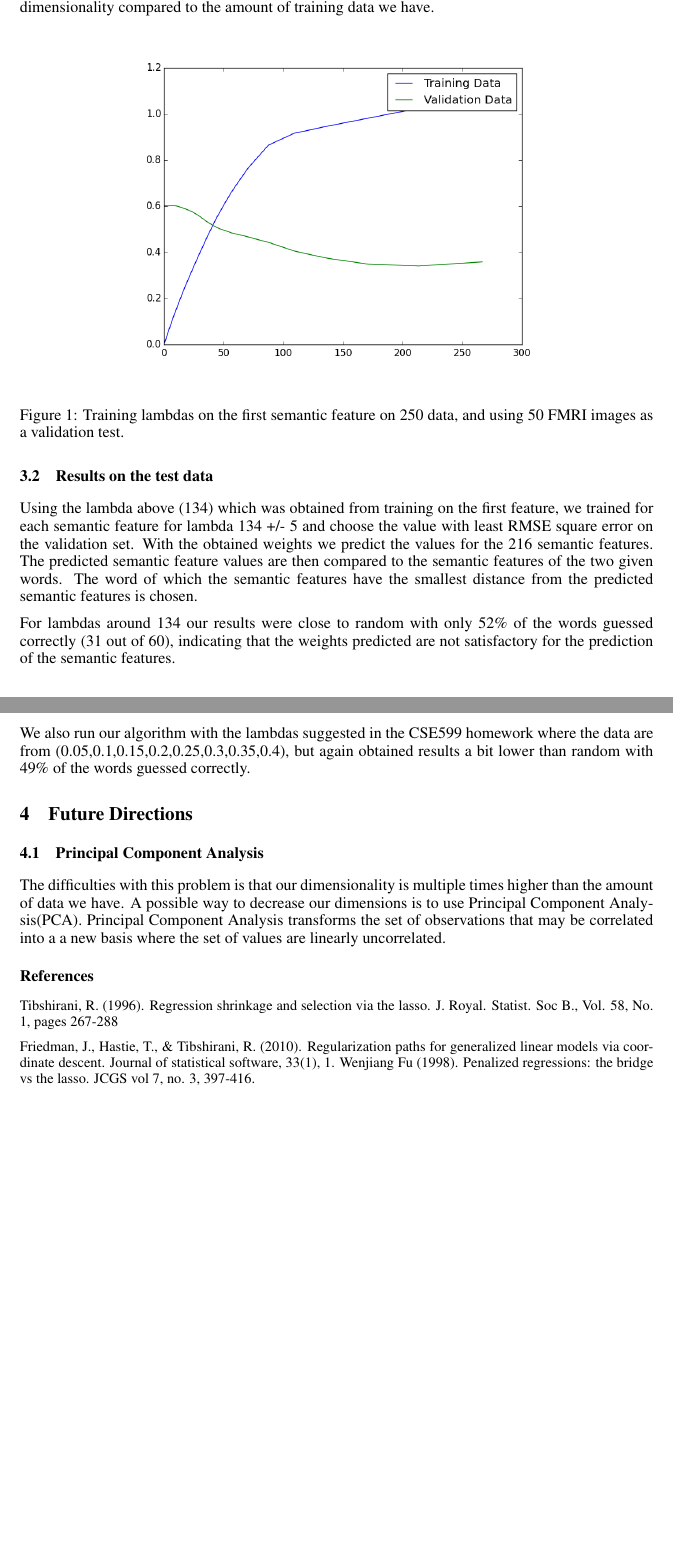
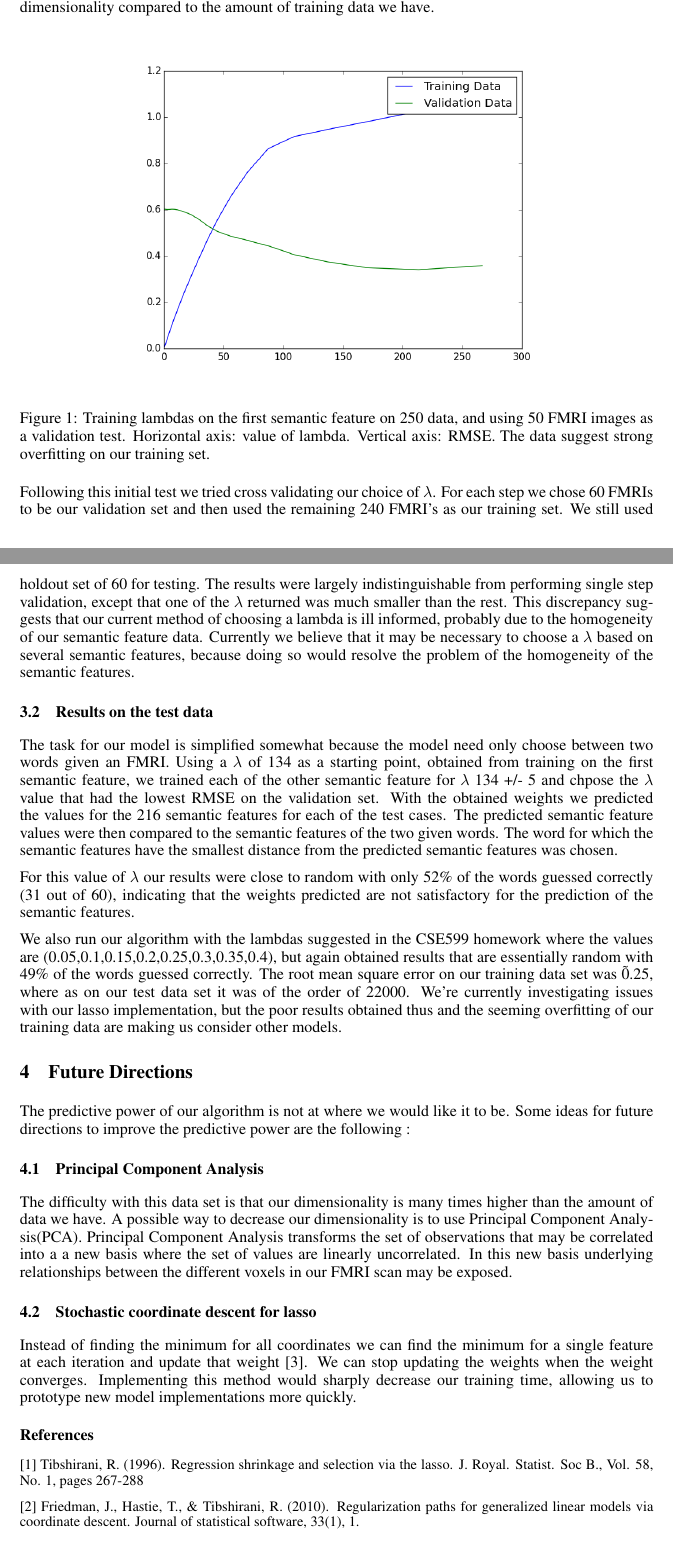
Before and after one commit to MUSIQCLab/FMRI_words, a LaTeX paper (fmri_milestone.tex): two parts of pages 2 and 3 of 3, joined at a grey line, cut so that both start at the same text. Compiled offline with pdfLaTeX.

Commit message:
added some comments and prettified code

```diff
--- a/fmri_milestone.tex
+++ b/fmri_milestone.tex
@@ -1,18 +1,19 @@
 \documentclass{article} % For LaTeX2e
 \usepackage{nips14submit_e,times}
+\usepackage{amsmath}
 \usepackage{hyperref}
 \usepackage{url}
 \usepackage{graphicx}
+
 %\documentstyle[nips14submit_09,times,art10]{article} % For LaTeX 2.09
 
 \title{Identifying read words using images of brain activity : Milestone}
-
 
 \author{
 Tomasz Sarkedja \\
 Physics Department\\
 University of Washington\\
-\texttt{email} \\
+\texttt{tomaszs@uw.edu} \\
 \And
 Stella Stylianidou \\
 Physics Department\\
@@ -61,7 +66,7 @@ Lasso estimates of the coefficients (Tibshirani, 1996) achieve minβ(Y−Xβ)′
 
 
 \subsection{Obtaining the best lambda}
-Since our dataset consists of only 300 FMRI images, we first attempted to choose the best lambda for our dataset using only one of the semantic features. 250 FMRI images were used to train our dataset and 50 were used as validation data to choose the lambda that minimizes the Root Mean Squared Error on that dataset. We started from maximum lambda calculated as $2 * max (|X^T.(y - <y>)|)$ and decreased the lambda by multiplying with 0.8 in each iteration. Choosing the lambda using this method on different semantic features obtained similar values for all features, but larger values than expected (~134). In figure 1, it is shown the root mean square error on the training data and validation data versus different lambdas. This creates a very sparse solution and setting most of the features to 0. The reason behind the large values of lambda may be due to the nature of the data, or the large dimensionality compared to the amount of training data we have.
+In order to choose a $\lambda$ suitable for our dataset we used pathwise optimization [2]. In pathwise optimazion we start with a high value for  $\lambda$ and solve the optimization for a decreasing series of lambdas using the previous results for our weights. We finally choose the $\lambda$ with the smallest root mean square error on a validation set, which is a subset partitioned from our training data. Since the semantic features consist of similar realtionships, we attempted to choose the best $\lambda$ for our dataset using one of the semantic features. 250 FMRI images were used to train our dataset and 50 were used as validation data. We started from maximum lambda calculated as $2 * max (|X^T.(y - <y>)|)$ and decreased the $\lambda$ by multiplying by 0.8 in each iteration. Choosing the lambda using this method on different semantic features obtained similar values for all features, but larger values than expected (~134). In figure 1, we shown the root mean square error on the training data and validation data versus different $\lambda$. This large value of $\lambda$ creates a very sparse solution and sets most of the features to 0. The reason behind the large value of lambda may be due to the nature of the data, or the large dimensionality compared to the amount of training data we have.
 
 
 
@@ -71,36 +76,46 @@ Since our dataset consists of only 300 FMRI images, we first attempted to choose
 %\fbox{\rule[-.5cm]{0cm}{4cm} \rule[-.5cm]{4cm}{0cm}}
 \includegraphics[scale=0.5]{trainvalidlambda}
 \end{center}
-\caption{Training lambdas on the first semantic feature on 250 data, and using 50 FMRI images as a validation test.}
+\caption{Training lambdas on the first semantic feature on 250 data, and using 50 FMRI
+images as a validation test. Horizontal axis: value of lambda. Vertical axis: RMSE. The data suggest strong overfitting on our training set.}
 \end{figure}
+
+Following this initial test we tried cross validating our choice of $\lambda$. For each step we chose 60 FMRIs to be our validation set and then used the remaining 240 FMRI's as our training set. We still used holdout set of 60 for testing. The results were largely indistinguishable from performing single step validation, except that one of the $\lambda$ returned was much smaller than the rest. This discrepancy suggests that our current method of choosing a lambda is ill informed, probably due to the homogeneity of our semantic feature data. Currently we believe that it may be necessary to choose a $\lambda$ based on several semantic features, because doing so would resolve the problem of the homogeneity of the semantic features.
+
+
 
 \subsection{Results on the test data}
 
-Using the lambda above (134) which was obtained from training on the first feature,  we trained for each semantic feature for lambda 134 +/- 5 and choose the value with least RMSE square error on the validation set. With the obtained weights we predict the values for the 216 semantic features. The predicted semantic feature values are then compared to the semantic features of the two given words. The word of which the semantic features have the smallest distance from the predicted semantic features is chosen.
+The task for our model is simplified somewhat because the model need only choose between two words given an FMRI. Using a $\lambda$ of 134 as a starting point, obtained from training on the first semantic feature, we trained each of the other semantic feature for $\lambda$ 134 +/- 5 and chpose the $\lambda$ value that had the lowest RMSE on the validation set. With the obtained weights we predicted the values for the 216 semantic features for each of the test cases. The predicted semantic feature values were then compared to the semantic features of the two given words. The word for which the semantic features have the smallest distance from the predicted semantic features was chosen.
 
-For lambdas around 134 our results were close to random with only 52\% of the words guessed correctly (31 out of 60), indicating that the weights predicted are not satisfactory for the prediction of the semantic features.
+For this value of $\lambda$ our results were close to random with only 52\% of the words guessed correctly (31 out of 60), indicating that the weights predicted are not satisfactory for the prediction of the semantic features.
 
-We also run our algorithm with the lambdas suggested in the CSE599 homework where the data are from (0.05,0.1,0.15,0.2,0.25,0.3,0.35,0.4), but again obtained results a bit lower than random with 49\% of the words guessed correctly.
+We also run our algorithm with the lambdas suggested in the CSE599 homework where the values are (0.05,0.1,0.15,0.2,0.25,0.3,0.35,0.4), but again obtained results that are essentially random with 49\% of the words guessed correctly. The root mean square error on our training data set was \~0.25, where as on our test data set it was of the order of 22000. We're currently investigating issues with our lasso implementation, but the poor results obtained thus and the seeming overfitting of our training data are making us consider other models.
 
 
 \section{Future Directions}
 
+The predictive power of our algorithm is not at where we would like it to be. Some ideas for future directions to improve the predictive power are the following :
 
 \subsection{Principal Component Analysis}
-The difficulties with this problem is that our dimensionality is multiple times higher than the amount of data we have. A possible way to decrease our dimensions is to use Principal Component Analysis(PCA).  Principal Component Analysis transforms the set of observations that may be correlated into a a new basis where the set of values are linearly uncorrelated.
+The difficulty with this data set is that our dimensionality is many times higher than the amount of data we have. A possible way to decrease our dimensionality is to use Principal Component Analysis(PCA).  Principal Component Analysis transforms the set of observations that may be correlated into a a new basis where the set of values are linearly uncorrelated. In this new basis underlying relationships between the different voxels in our FMRI scan may be exposed.
 
+
+\subsection{Stochastic coordinate descent for lasso}
+Instead of finding the minimum for all coordinates we can find the minimum for a single feature at each iteration and update that weight [3]. We can stop updating the weights when the weight converges. Implementing this method would sharply decrease our training time, allowing us to prototype new model implementations more quickly.
 
 
 \subsubsection*{References}
 
 \small{
 %original lasso paper
-Tibshirani, R. (1996). Regression shrinkage and selection via the lasso. J. Royal. Statist. Soc B., Vol. 58, No. 1, pages 267-288
+[1] Tibshirani, R. (1996). Regression shrinkage and selection via the lasso. J. Royal. Statist. Soc B., Vol. 58, No. 1, pages 267-288
 
-%do pathwise optimization. This means starting with a high value for λ, solve the optimization for a decreasing sequence of lambdas using the previous results as a warm start.
-Friedman, J., Hastie, T., \& Tibshirani, R. (2010). Regularization paths for generalized linear models via coordinate descent. Journal of statistical software, 33(1), 1.
-%shooting
-Wenjiang Fu (1998). Penalized regressions: the bridge vs the lasso. JCGS vol 7, no. 3, 397-416.
+% pathwise optimization
+[2] Friedman, J., Hastie, T., \& Tibshirani, R. (2010). Regularization paths for generalized linear models via coordinate descent. Journal of statistical software, 33(1), 1.
+
+% stoch coordinate descent
+[3] Shalev-Shwartz, S., \& Tewari, A. (2011). Stochastic methods for l 1-regularized loss minimization. The Journal of Machine Learning Research, 12, 1865-1892.
 }
 
 \end{document}
```
Also changed, not shown: fmri_milestone.tex (20 more changed lines), 2 other files.
